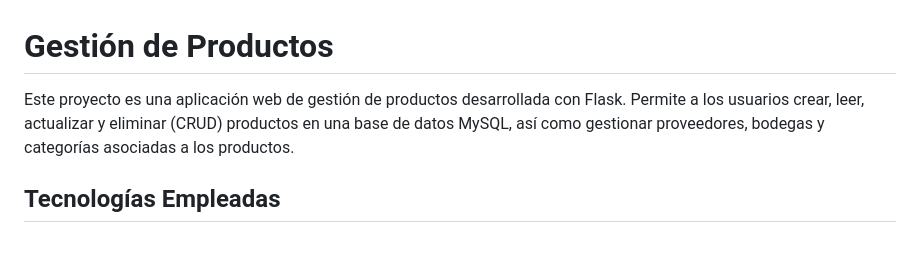
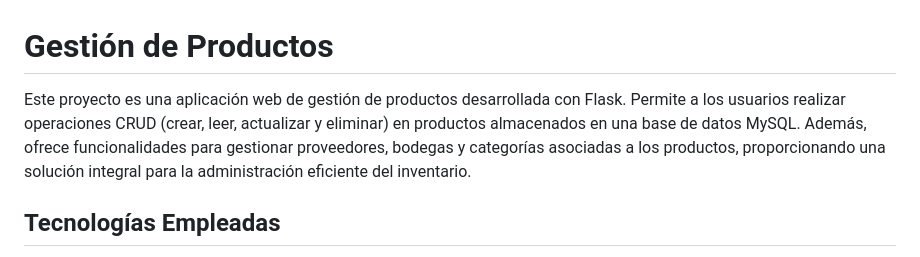
Before and after one commit to CamiloPE12/MAJUCA_STORE_CALI, a Markdown page: README.md, the part around the change. Drawn GitHub-style.

```diff
--- a/README.md
+++ b/README.md
@@ -1,6 +1,6 @@
 # Gestión de Productos
 
-Este proyecto es una aplicación web de gestión de productos desarrollada con Flask. Permite a los usuarios crear, leer, actualizar y eliminar (CRUD) productos en una base de datos MySQL, así como gestionar proveedores, bodegas y categorías asociadas a los productos.
+Este proyecto es una aplicación web de gestión de productos desarrollada con Flask. Permite a los usuarios realizar operaciones CRUD (crear, leer, actualizar y eliminar) en productos almacenados en una base de datos MySQL. Además, ofrece funcionalidades para gestionar proveedores, bodegas y categorías asociadas a los productos, proporcionando una solución integral para la administración eficiente del inventario.
 
 ## Tecnologías Empleadas
 
```
